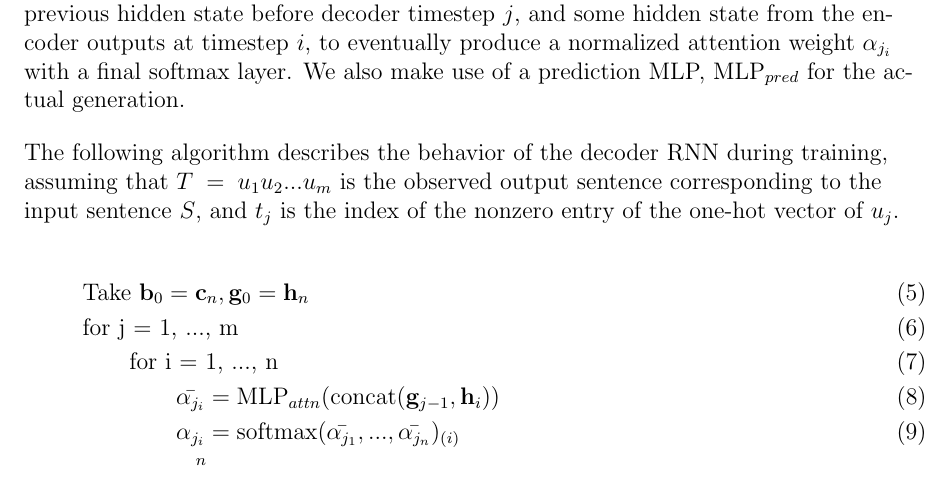
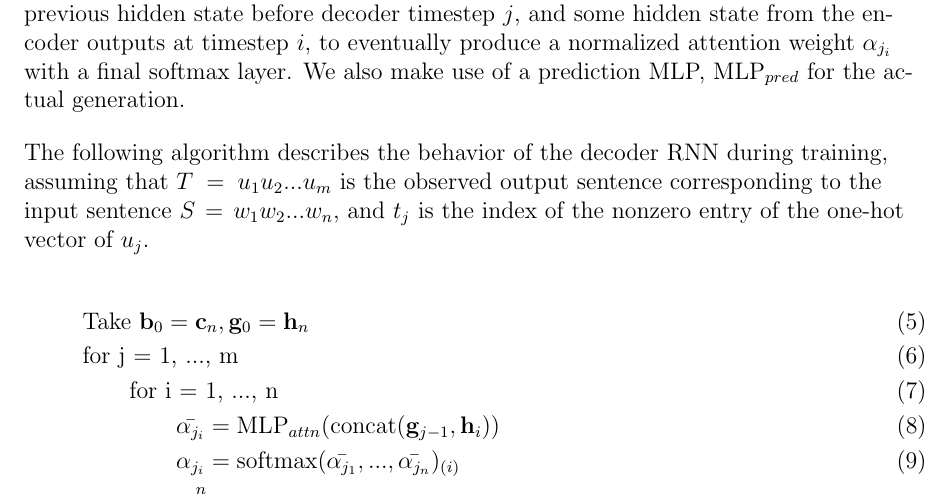
Before and after one commit to vsieplus/nli-gen, a LaTeX document (writeup/writeup.tex): part of page 4 of 5, cut so that both start at the same text. Compiled offline with pdfLaTeX.

```diff
--- a/writeup/writeup.tex
+++ b/writeup/writeup.tex
@@ -172,7 +172,7 @@
 
 \bigskip
 
- The following algorithm describes the behavior of the decoder RNN during training, assuming that $T = u_1u_2...u_m$ is the observed output sentence corresponding to the input sentence $S$, and $t_j$ is the index of the nonzero entry of the one-hot vector of $u_j$.
+ The following algorithm describes the behavior of the decoder RNN during training, assuming that $T = u_1u_2...u_m$ is the observed output sentence corresponding to the input sentence $S = w_1w_2...w_n$, and $t_j$ is the index of the nonzero entry of the one-hot vector of $u_j$.
 
 \begin{gather}
 \text{Take } \mathbf{b}_0 = \mathbf{c}_n, \mathbf{g}_0 = \mathbf{h}_n \\
```
Also changed, not shown: 1 other file.
